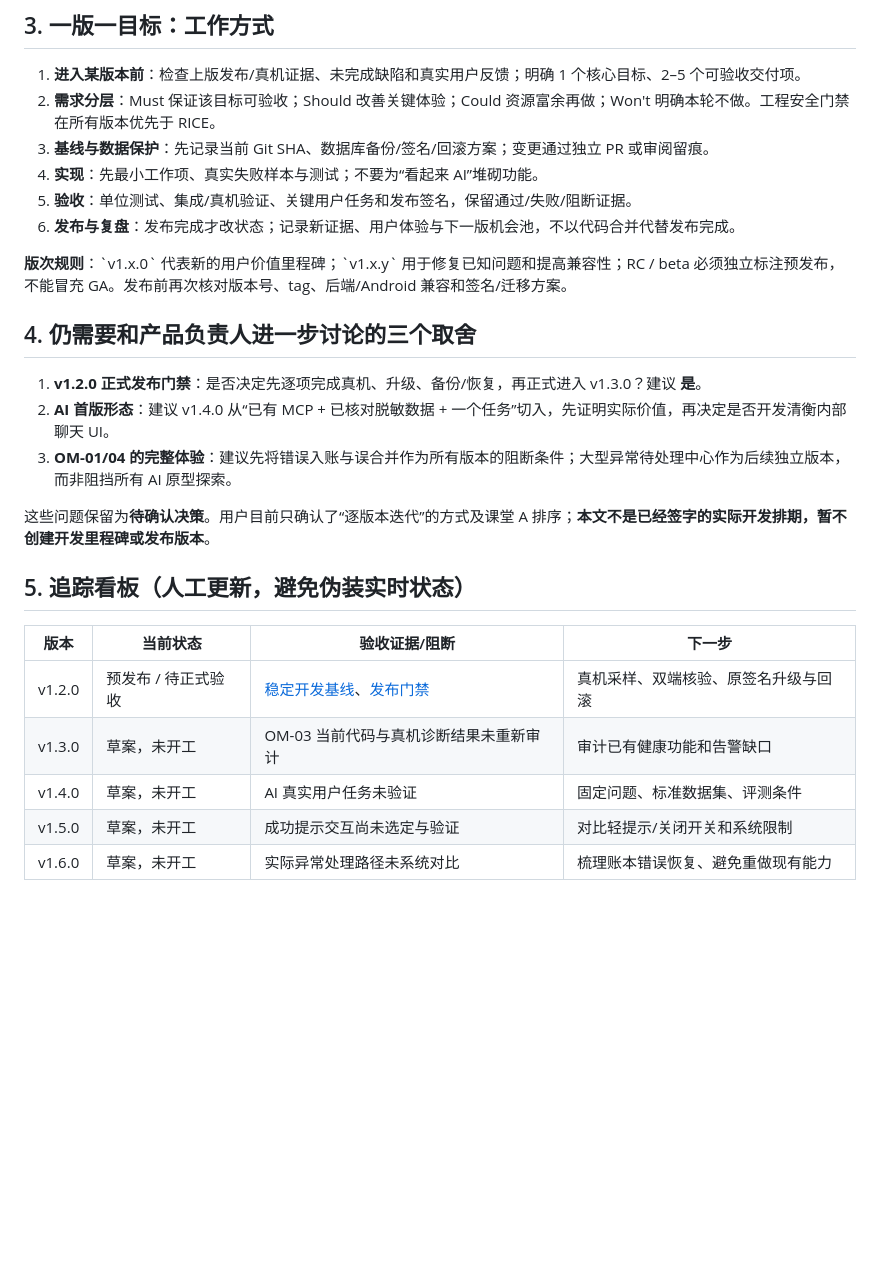
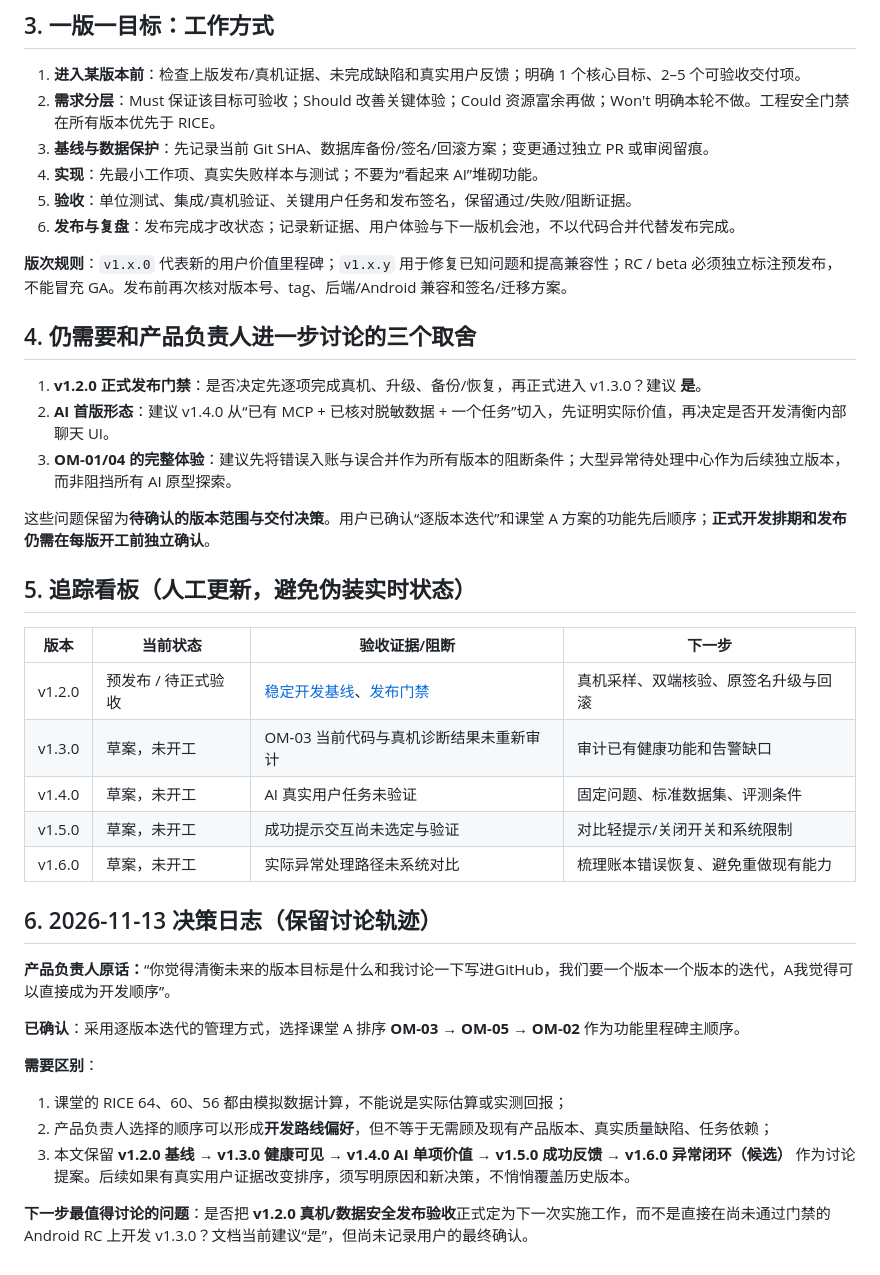
Before and after one commit to zxyzx0430/open-margin, a Markdown page: docs/PRODUCT_ITERATION_ROADMAP.md, the part around one of its changes. Drawn GitHub-style; blank space fills up the shorter version.

Commit message:
docs(roadmap): record approved OM-03→OM-05→OM-02 ordering and gate each version behind verified v1.2 release

```diff
--- a/docs/PRODUCT_ITERATION_ROADMAP.md
+++ b/docs/PRODUCT_ITERATION_ROADMAP.md
@@ -128,7 +150,7 @@
 5. **验收**：单位测试、集成/真机验证、关键用户任务和发布签名，保留通过/失败/阻断证据。
 6. **发布与复盘**：发布完成才改状态；记录新证据、用户体验与下一版机会池，不以代码合并代替发布完成。
 
-**版次规则**：\`v1.x.0\` 代表新的用户价值里程碑；\`v1.x.y\` 用于修复已知问题和提高兼容性；RC / beta 必须独立标注预发布，不能冒充 GA。发布前再次核对版本号、tag、后端/Android 兼容和签名/迁移方案。
+**版次规则**：`v1.x.0` 代表新的用户价值里程碑；`v1.x.y` 用于修复已知问题和提高兼容性；RC / beta 必须独立标注预发布，不能冒充 GA。发布前再次核对版本号、tag、后端/Android 兼容和签名/迁移方案。
 
 ## 4. 仍需要和产品负责人进一步讨论的三个取舍
 
@@ -136,7 +158,7 @@
 2. **AI 首版形态**：建议 v1.4.0 从“已有 MCP + 已核对脱敏数据 + 一个任务”切入，先证明实际价值，再决定是否开发清衡内部聊天 UI。
 3. **OM-01/04 的完整体验**：建议先将错误入账与误合并作为所有版本的阻断条件；大型异常待处理中心作为后续独立版本，而非阻挡所有 AI 原型探索。
 
-这些问题保留为**待确认决策**。用户目前只确认了“逐版本迭代”的方式及课堂 A 排序；**本文不是已经签字的实际开发排期，暂不创建开发里程碑或发布版本**。
+这些问题保留为**待确认的版本范围与交付决策**。用户已确认“逐版本迭代”和课堂 A 方案的功能先后顺序；**正式开发排期和发布仍需在每版开工前独立确认**。
 
 ## 5. 追踪看板（人工更新，避免伪装实时状态）
 
@@ -147,3 +169,17 @@
 | v1.4.0 | 草案，未开工 | AI 真实用户任务未验证 | 固定问题、标准数据集、评测条件 |
 | v1.5.0 | 草案，未开工 | 成功提示交互尚未选定与验证 | 对比轻提示/关闭开关和系统限制 |
 | v1.6.0 | 草案，未开工 | 实际异常处理路径未系统对比 | 梳理账本错误恢复、避免重做现有能力 |
+
+
+## 6. 2026-11-13 决策日志（保留讨论轨迹）
+
+**产品负责人原话：**“你觉得清衡未来的版本目标是什么和我讨论一下写进GitHub，我们要一个版本一个版本的迭代，A我觉得可以直接成为开发顺序”。
+
+**已确认**：采用逐版本迭代的管理方式，选择课堂 A 排序 **OM-03 → OM-05 → OM-02** 作为功能里程碑主顺序。
+
+**需要区别**：
+1. 课堂的 RICE 64、60、56 都由模拟数据计算，不能说是实际估算或实测回报；
+2. 产品负责人选择的顺序可以形成**开发路线偏好**，但不等于无需顾及现有产品版本、真实质量缺陷、任务依赖；
+3. 本文保留 **v1.2.0 基线 → v1.3.0 健康可见 → v1.4.0 AI 单项价值 → v1.5.0 成功反馈 → v1.6.0 异常闭环（候选）** 作为讨论提案。后续如果有真实用户证据改变排序，须写明原因和新决策，不悄悄覆盖历史版本。
+
+**下一步最值得讨论的问题**：是否把 **v1.2.0 真机/数据安全发布验收**正式定为下一次实施工作，而不是直接在尚未通过门禁的 Android RC 上开发 v1.3.0？文档当前建议“是”，但尚未记录用户的最终确认。
```
Also changed, not shown: other parts of docs/PRODUCT_ITERATION_ROADMAP.md (+28 -6 lines).
